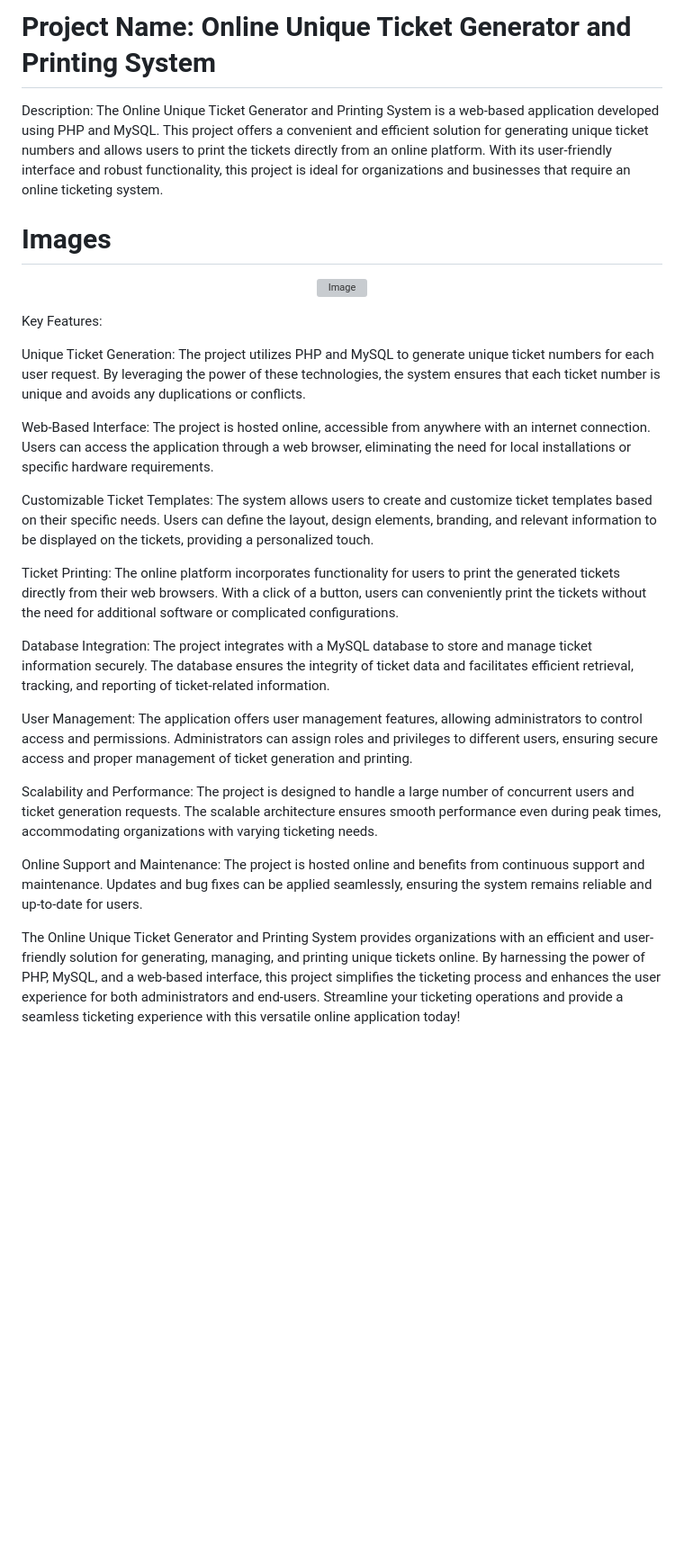
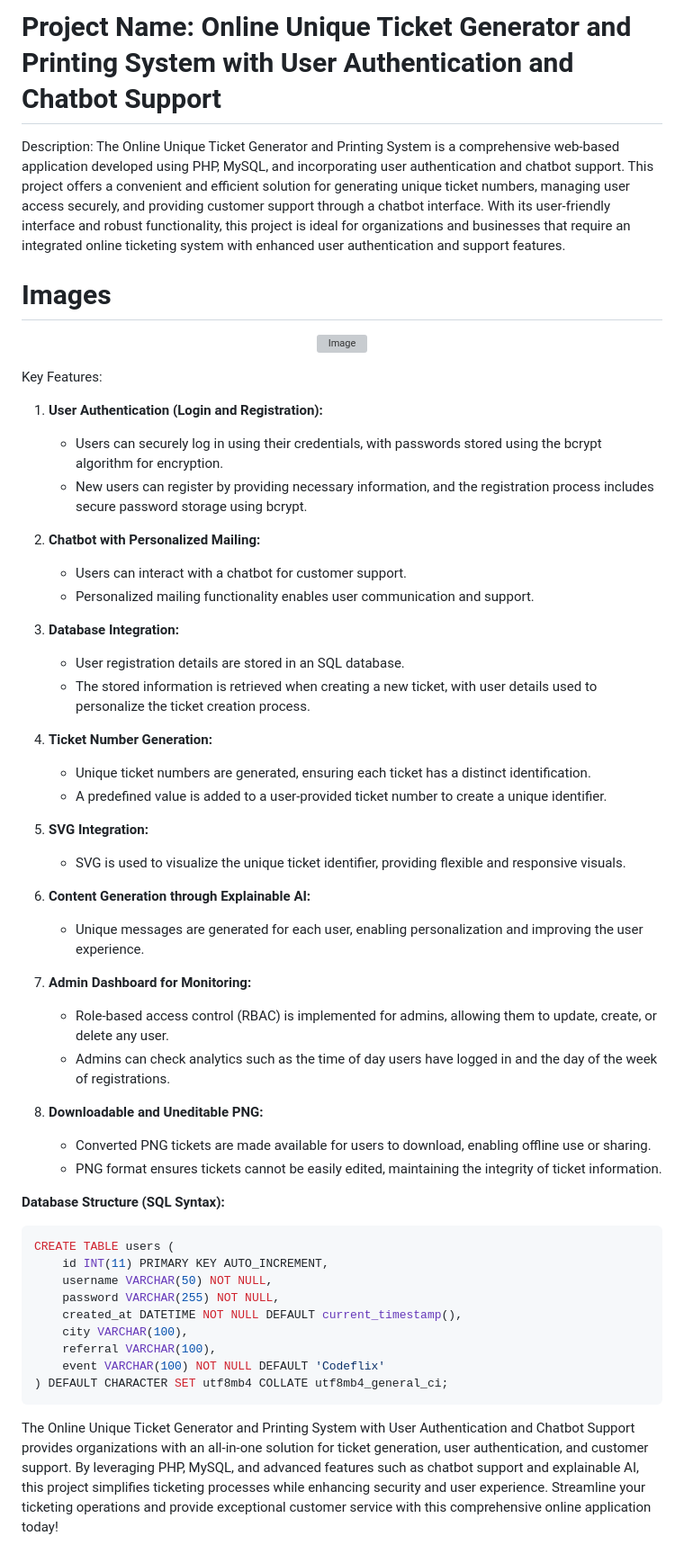
Before and after one commit to Kartik-Katkar/Unique-Ticket-Generator, a Markdown page: README.md, the part around the change. Shown: that part at 90% size. Drawn GitHub-style; blank space fills up the shorter version; grey boxes are pictures that could not be loaded.

````diff
--- a/README.md
+++ b/README.md
@@ -1,7 +1,7 @@
-# Project Name: Online Unique Ticket Generator and Printing System
+# Project Name: Online Unique Ticket Generator and Printing System with User Authentication and Chatbot Support
 
 Description:
-The Online Unique Ticket Generator and Printing System is a web-based application developed using PHP and MySQL. This project offers a convenient and efficient solution for generating unique ticket numbers and allows users to print the tickets directly from an online platform. With its user-friendly interface and robust functionality, this project is ideal for organizations and businesses that require an online ticketing system.
+The Online Unique Ticket Generator and Printing System is a comprehensive web-based application developed using PHP, MySQL, and incorporating user authentication and chatbot support. This project offers a convenient and efficient solution for generating unique ticket numbers, managing user access securely, and providing customer support through a chatbot interface. With its user-friendly interface and robust functionality, this project is ideal for organizations and businesses that require an integrated online ticketing system with enhanced user authentication and support features.
 
 # Images
 
@@ -11,20 +11,47 @@ The Online Unique Ticket Generator and Printing System is a web-based applicatio
 
 Key Features:
 
-Unique Ticket Generation: The project utilizes PHP and MySQL to generate unique ticket numbers for each user request. By leveraging the power of these technologies, the system ensures that each ticket number is unique and avoids any duplications or conflicts.
+1. **User Authentication (Login and Registration):**
+   - Users can securely log in using their credentials, with passwords stored using the bcrypt algorithm for encryption.
+   - New users can register by providing necessary information, and the registration process includes secure password storage using bcrypt.
 
-Web-Based Interface: The project is hosted online, accessible from anywhere with an internet connection. Users can access the application through a web browser, eliminating the need for local installations or specific hardware requirements.
+2. **Chatbot with Personalized Mailing:**
+   - Users can interact with a chatbot for customer support.
+   - Personalized mailing functionality enables user communication and support.
 
-Customizable Ticket Templates: The system allows users to create and customize ticket templates based on their specific needs. Users can define the layout, design elements, branding, and relevant information to be displayed on the tickets, providing a personalized touch.
+3. **Database Integration:**
+   - User registration details are stored in an SQL database.
+   - The stored information is retrieved when creating a new ticket, with user details used to personalize the ticket creation process.
 
-Ticket Printing: The online platform incorporates functionality for users to print the generated tickets directly from their web browsers. With a click of a button, users can conveniently print the tickets without the need for additional software or complicated configurations.
+4. **Ticket Number Generation:**
+   - Unique ticket numbers are generated, ensuring each ticket has a distinct identification.
+   - A predefined value is added to a user-provided ticket number to create a unique identifier.
 
-Database Integration: The project integrates with a MySQL database to store and manage ticket information securely. The database ensures the integrity of ticket data and facilitates efficient retrieval, tracking, and reporting of ticket-related information.
+5. **SVG Integration:**
+   - SVG is used to visualize the unique ticket identifier, providing flexible and responsive visuals.
 
-User Management: The application offers user management features, allowing administrators to control access and permissions. Administrators can assign roles and privileges to different users, ensuring secure access and proper management of ticket generation and printing.
+6. **Content Generation through Explainable AI:**
+   - Unique messages are generated for each user, enabling personalization and improving the user experience.
 
-Scalability and Performance: The project is designed to handle a large number of concurrent users and ticket generation requests. The scalable architecture ensures smooth performance even during peak times, accommodating organizations with varying ticketing needs.
+7. **Admin Dashboard for Monitoring:**
+   - Role-based access control (RBAC) is implemented for admins, allowing them to update, create, or delete any user.
+   - Admins can check analytics such as the time of day users have logged in and the day of the week of registrations.
 
-Online Support and Maintenance: The project is hosted online and benefits from continuous support and maintenance. Updates and bug fixes can be applied seamlessly, ensuring the system remains reliable and up-to-date for users.
+8. **Downloadable and Uneditable PNG:**
+   - Converted PNG tickets are made available for users to download, enabling offline use or sharing.
+   - PNG format ensures tickets cannot be easily edited, maintaining the integrity of ticket information.
 
-The Online Unique Ticket Generator and Printing System provides organizations with an efficient and user-friendly solution for generating, managing, and printing unique tickets online. By harnessing the power of PHP, MySQL, and a web-based interface, this project simplifies the ticketing process and enhances the user experience for both administrators and end-users. Streamline your ticketing operations and provide a seamless ticketing experience with this versatile online application today!
+**Database Structure (SQL Syntax):**
+```sql
+CREATE TABLE users (
+    id INT(11) PRIMARY KEY AUTO_INCREMENT,
+    username VARCHAR(50) NOT NULL,
+    password VARCHAR(255) NOT NULL,
+    created_at DATETIME NOT NULL DEFAULT current_timestamp(),
+    city VARCHAR(100),
+    referral VARCHAR(100),
+    event VARCHAR(100) NOT NULL DEFAULT 'Codeflix'
+) DEFAULT CHARACTER SET utf8mb4 COLLATE utf8mb4_general_ci;
+```
+
+The Online Unique Ticket Generator and Printing System with User Authentication and Chatbot Support provides organizations with an all-in-one solution for ticket generation, user authentication, and customer support. By leveraging PHP, MySQL, and advanced features such as chatbot support and explainable AI, this project simplifies ticketing processes while enhancing security and user experience. Streamline your ticketing operations and provide exceptional customer service with this comprehensive online application today!
````
